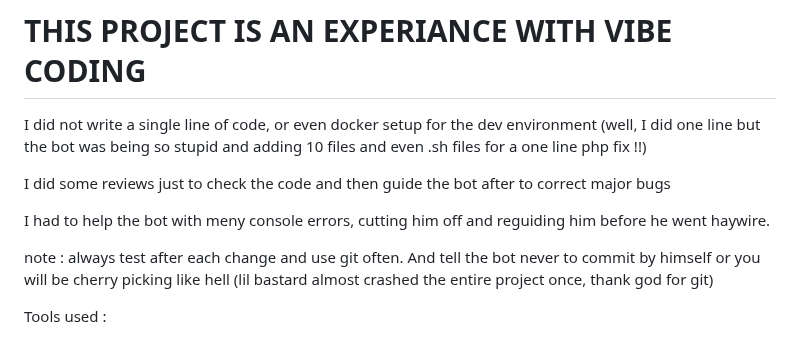
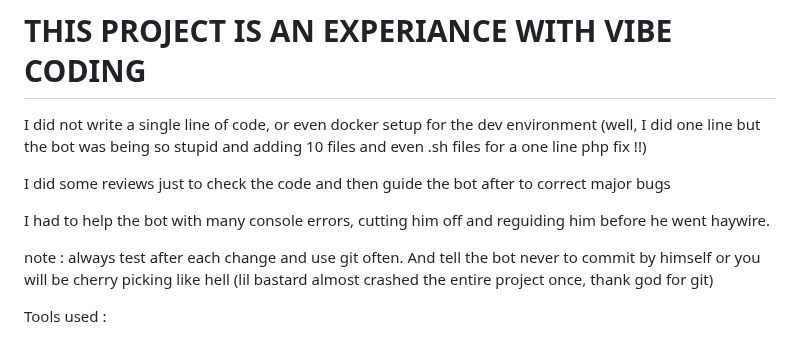
Before and after one commit to Starbugstone/panel-page-flip, a Markdown page: README.md, the part around the change. Rendered like a GitHub page.

```diff
--- a/README.md
+++ b/README.md
@@ -3,7 +3,7 @@ I did not write a single line of code, or even docker setup for the dev environm
 
 I did some reviews just to check the code and then guide the bot after to correct major bugs
 
-I had to help the bot with meny console errors, cutting him off and reguiding him before he went haywire.
+I had to help the bot with many console errors, cutting him off and reguiding him before he went haywire.
 
 note : always test after each change and use git often. And tell the bot never to commit by himself or you will be cherry picking like hell (lil bastard almost crashed the entire project once, thank god for git)
 
```
